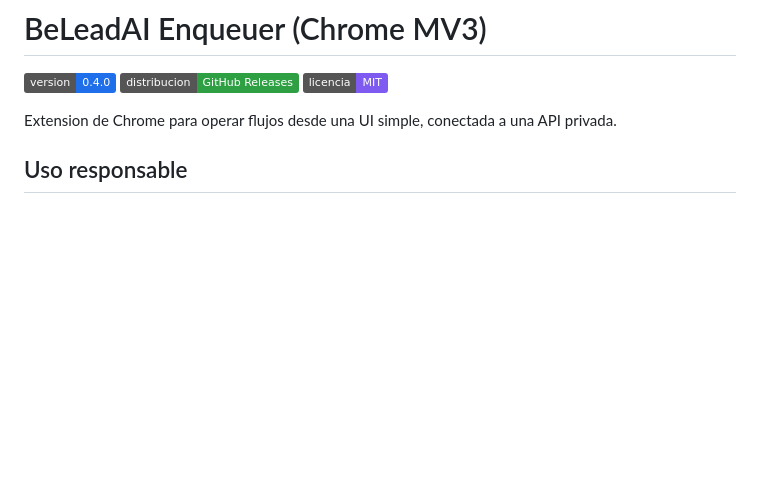
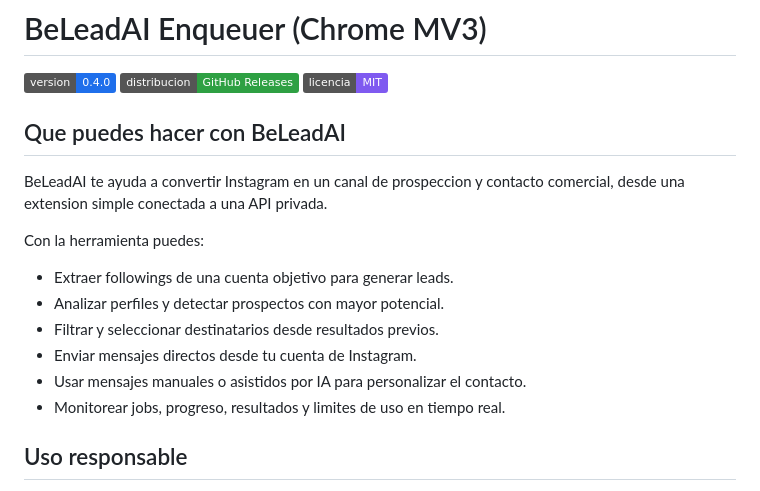
Before and after one commit to ValentinoMensio/BeLeadAI, a Markdown page: README.md, the part around the change. Drawn GitHub-style; badges without logos; blank space fills up the shorter version.

Commit message:
Update README with BeLeadAI capabilities
Added features and usage information for BeLeadAI.

```diff
--- a/README.md
+++ b/README.md
@@ -4,7 +4,18 @@
 [![Distribucion](https://img.shields.io/badge/distribucion-GitHub%20Releases-2ea043.svg)](../../releases)
 [![Licencia](https://img.shields.io/badge/licencia-MIT-7f5af0.svg)](./LICENSE)
 
-Extension de Chrome para operar flujos desde una UI simple, conectada a una API privada.
+## Que puedes hacer con BeLeadAI
+
+BeLeadAI te ayuda a convertir Instagram en un canal de prospeccion y contacto comercial, desde una extension simple conectada a una API privada.
+
+Con la herramienta puedes:
+
+- Extraer followings de una cuenta objetivo para generar leads.
+- Analizar perfiles y detectar prospectos con mayor potencial.
+- Filtrar y seleccionar destinatarios desde resultados previos.
+- Enviar mensajes directos desde tu cuenta de Instagram.
+- Usar mensajes manuales o asistidos por IA para personalizar el contacto.
+- Monitorear jobs, progreso, resultados y limites de uso en tiempo real.
 
 ## Uso responsable
 
```
